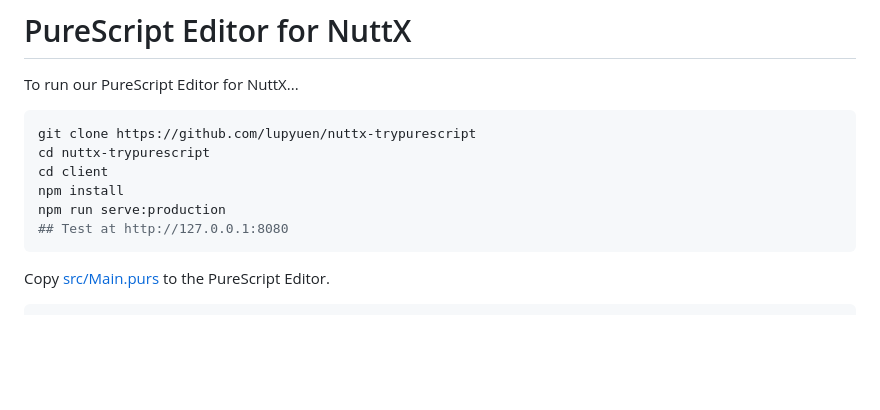
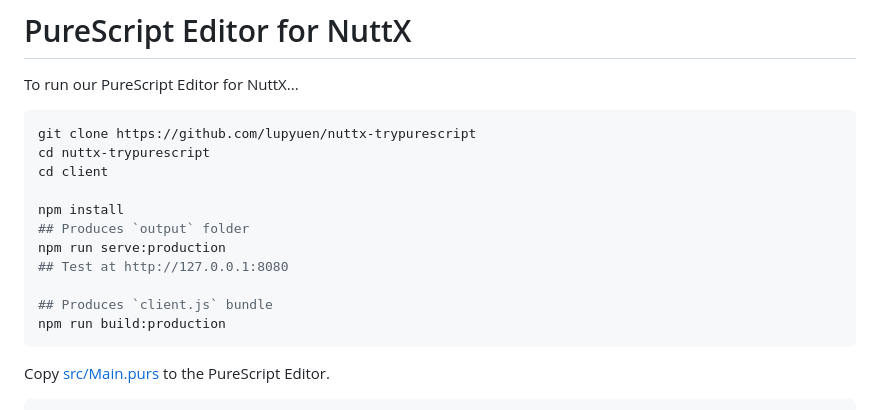
Before and after one commit to lupyuen/nuttx-parser, a Markdown page: README.md, the part around the change. Rendered like a GitHub page; blank space fills up the shorter version.

````diff
--- a/README.md
+++ b/README.md
@@ -362,9 +362,14 @@ To run our PureScript Editor for NuttX...
 git clone https://github.com/lupyuen/nuttx-trypurescript
 cd nuttx-trypurescript
 cd client
+
 npm install
+## Produces `output` folder
 npm run serve:production
 ## Test at http://127.0.0.1:8080
+
+## Produces `client.js` bundle
+npm run build:production
 ```
 
 Copy [src/Main.purs](src/Main.purs) to the PureScript Editor.
````
